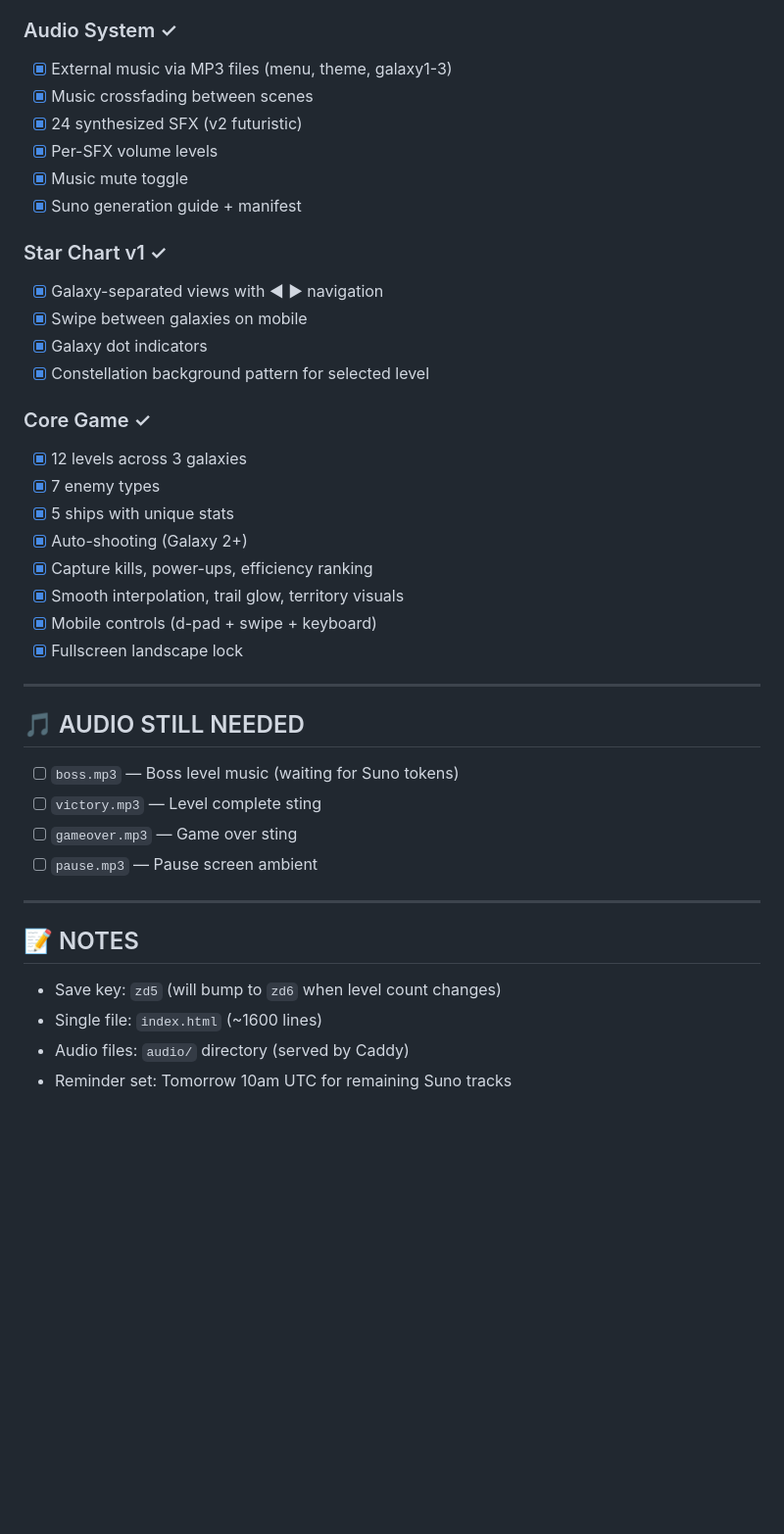
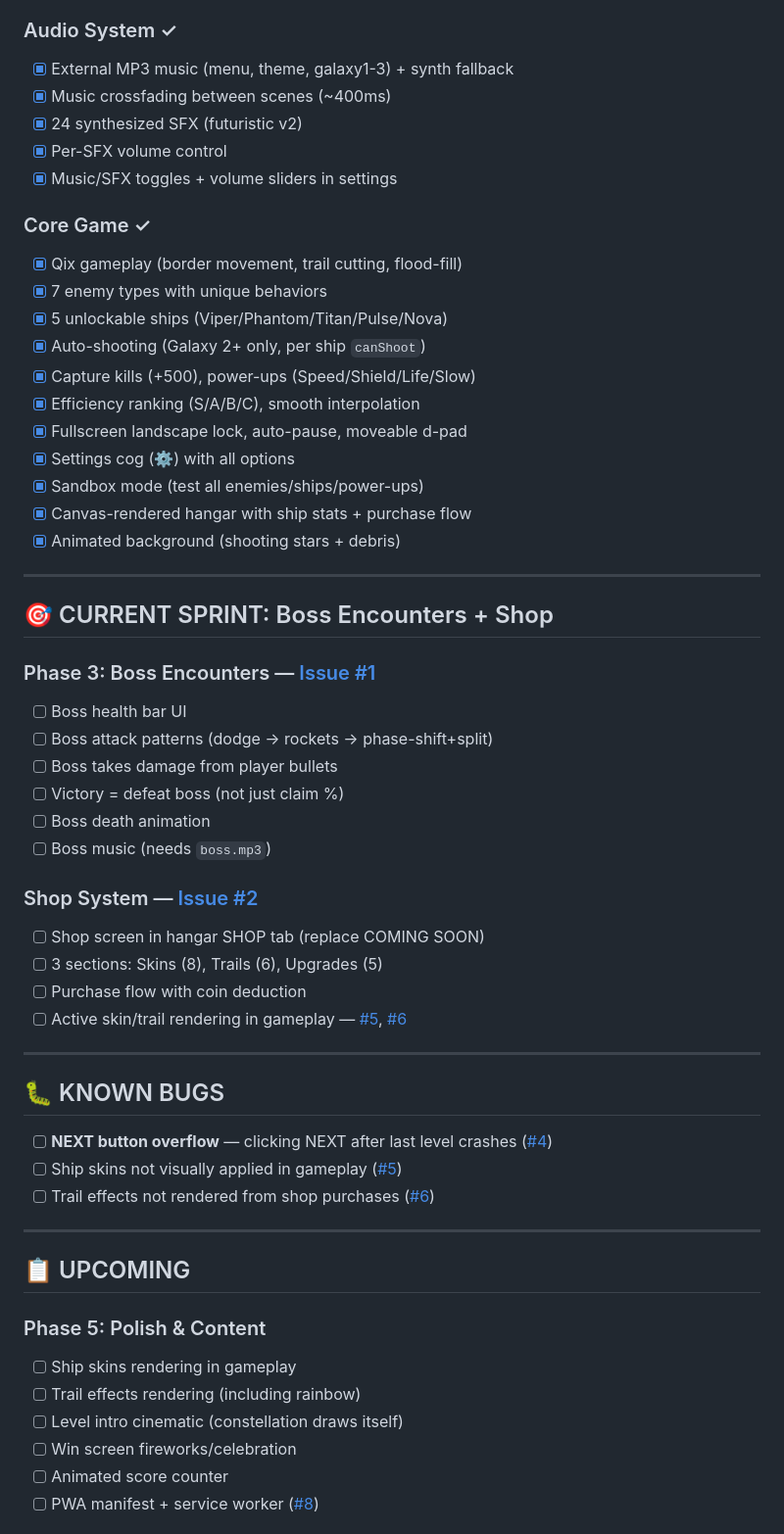
Before and after one commit to liteko702/zone-defence, a Markdown page: ROADMAP.md, the part around one of its changes. Shown at 98% size. GitHub-like rendering; blank space fills up the shorter version.

Commit message:
Update ROADMAP.md to reflect actual progress, link GitHub issues

```diff
--- a/ROADMAP.md
+++ b/ROADMAP.md
@@ -57,39 +34,58 @@
 ### Audio System ✓
-- [x] External music via MP3 files (menu, theme, galaxy1-3)
-- [x] Music crossfading between scenes
-- [x] 24 synthesized SFX (v2 futuristic)
-- [x] Per-SFX volume levels
-- [x] Music mute toggle
-- [x] Suno generation guide + manifest
-
-### Star Chart v1 ✓
-- [x] Galaxy-separated views with ◄ ► navigation
-- [x] Swipe between galaxies on mobile
-- [x] Galaxy dot indicators
-- [x] Constellation background pattern for selected level
+- [x] External MP3 music (menu, theme, galaxy1-3) + synth fallback
+- [x] Music crossfading between scenes (~400ms)
+- [x] 24 synthesized SFX (futuristic v2)
+- [x] Per-SFX volume control
+- [x] Music/SFX toggles + volume sliders in settings
 
 ### Core Game ✓
-- [x] 12 levels across 3 galaxies
-- [x] 7 enemy types
-- [x] 5 ships with unique stats
-- [x] Auto-shooting (Galaxy 2+)
-- [x] Capture kills, power-ups, efficiency ranking
-- [x] Smooth interpolation, trail glow, territory visuals
-- [x] Mobile controls (d-pad + swipe + keyboard)
-- [x] Fullscreen landscape lock
+- [x] Qix gameplay (border movement, trail cutting, flood-fill)
+- [x] 7 enemy types with unique behaviors
+- [x] 5 unlockable ships (Viper/Phantom/Titan/Pulse/Nova)
+- [x] Auto-shooting (Galaxy 2+ only, per ship `canShoot`)
+- [x] Capture kills (+500), power-ups (Speed/Shield/Life/Slow)
+- [x] Efficiency ranking (S/A/B/C), smooth interpolation
+- [x] Fullscreen landscape lock, auto-pause, moveable d-pad
+- [x] Settings cog (⚙) with all options
+- [x] Sandbox mode (test all enemies/ships/power-ups)
+- [x] Canvas-rendered hangar with ship stats + purchase flow
+- [x] Animated background (shooting stars + debris)
 
 ---
 
-## 🎵 AUDIO STILL NEEDED
-- [ ] `boss.mp3` — Boss level music (waiting for Suno tokens)
-- [ ] `victory.mp3` — Level complete sting
-- [ ] `gameover.mp3` — Game over sting
-- [ ] `pause.mp3` — Pause screen ambient
+## 🎯 CURRENT SPRINT: Boss Encounters + Shop
+
+### Phase 3: Boss Encounters — [Issue #1](https://github.com/liteko702/zone-defence/issues/1)
+- [ ] Boss health bar UI
+- [ ] Boss attack patterns (dodge → rockets → phase-shift+split)
+- [ ] Boss takes damage from player bullets
+- [ ] Victory = defeat boss (not just claim %)
+- [ ] Boss death animation
+- [ ] Boss music (needs `boss.mp3`)
+
+### Shop System — [Issue #2](https://github.com/liteko702/zone-defence/issues/2)
+- [ ] Shop screen in hangar SHOP tab (replace COMING SOON)
+- [ ] 3 sections: Skins (8), Trails (6), Upgrades (5)
+- [ ] Purchase flow with coin deduction
+- [ ] Active skin/trail rendering in gameplay — [#5](https://github.com/liteko702/zone-defence/issues/5), [#6](https://github.com/liteko702/zone-defence/issues/6)
 
 ---
 
-## 📝 NOTES
-- Save key: `zd5` (will bump to `zd6` when level count changes)
-- Single file: `index.html` (~1600 lines)
-- Audio files: `audio/` directory (served by Caddy)
-- Reminder set: Tomorrow 10am UTC for remaining Suno tracks
+## 🐛 KNOWN BUGS
+
+- [ ] **NEXT button overflow** — clicking NEXT after last level crashes ([#4](https://github.com/liteko702/zone-defence/issues/4))
+- [ ] Ship skins not visually applied in gameplay ([#5](https://github.com/liteko702/zone-defence/issues/5))
+- [ ] Trail effects not rendered from shop purchases ([#6](https://github.com/liteko702/zone-defence/issues/6))
+
+---
+
+## 📋 UPCOMING
+
+### Phase 5: Polish & Content
+- [ ] Ship skins rendering in gameplay
+- [ ] Trail effects rendering (including rainbow)
+- [ ] Level intro cinematic (constellation draws itself)
+- [ ] Win screen fireworks/celebration
+- [ ] Animated score counter
+- [ ] PWA manifest + service worker ([#8](https://github.com/liteko702/zone-defence/issues/8))
+
```
Also changed, not shown: other parts of ROADMAP.md (+54 -47 lines).
